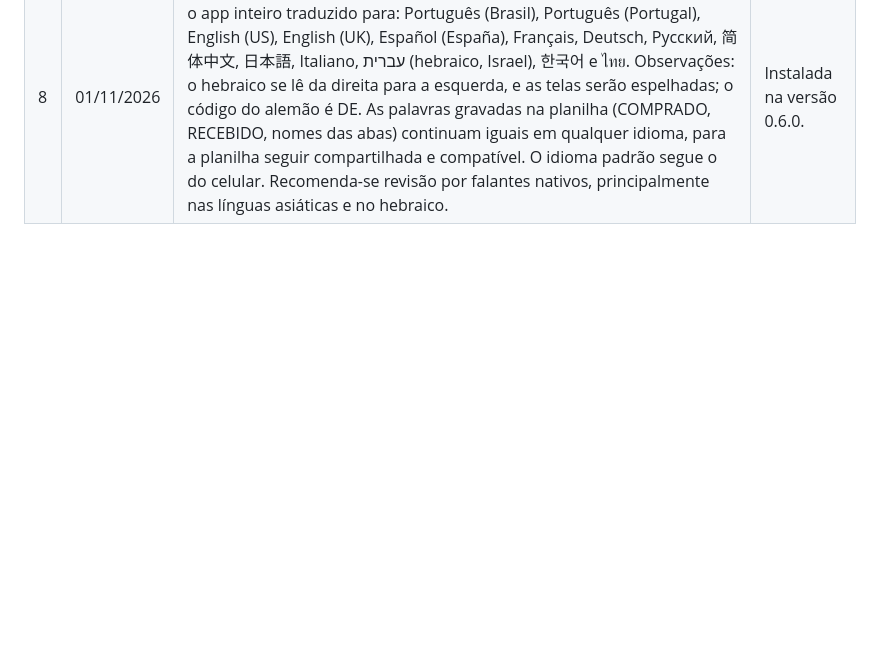
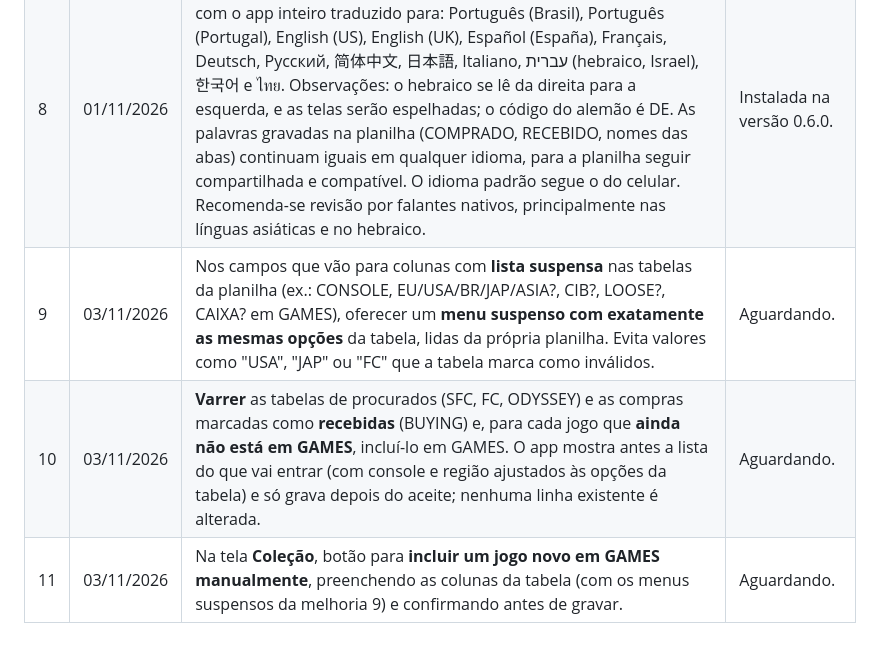
Before and after one commit to VPRODC83/gamecatalog-app, a Markdown page: docs/melhorias.md, the part around the change. Drawn GitHub-style; blank space fills up the shorter version.

Commit message:
Melhorias: registra 9 a 11 (menus das tabelas, varredura para GAMES, inclusão manual)
Co-Authored-By: Claude Opus 5.5 <noreply@anthropic.com>
Claude-Session: https://claude.ai/code/session_0145KJ5ySqUjgdFDBn8ixK4C

```diff
--- a/docs/melhorias.md
+++ b/docs/melhorias.md
@@ -14,3 +14,6 @@ As melhorias 1 a 8 foram aprovadas para instalação em 01/11/2026.
 | 6 | 01/11/2026 | Na ficha de um jogo da **Coleção**, tocar na capa ou na foto da mídia abre a imagem em **tela cheia**, com zoom de pinça para ver os detalhes, e um botão **Voltar** (o voltar do celular também funciona) para retornar à ficha. Os botões "Trocar capa" e "Foto da mídia" continuam embaixo das imagens. | Instalada na versão 0.6.0. |
 | 7 | 01/11/2026 | Onde o app mostra o título da coluna **EU/USA/BR/JAP/ASIA** (ficha do jogo, edição, "Recebi"), mostrar **REGIÃO**. Só na tela do app: o cabeçalho da planilha não muda. Vale para a coluna marcada como região em "Abas e colunas", qualquer que seja o título dela na planilha. | Instalada na versão 0.6.0. |
 | 8 | 01/11/2026 | Em **Ajustes → Aplicativo**, caixa de seleção do **idioma da interface**, com o app inteiro traduzido para: Português (Brasil), Português (Portugal), English (US), English (UK), Español (España), Français, Deutsch, Русский, 简体中文, 日本語, Italiano, עברית (hebraico, Israel), 한국어 e ไทย. Observações: o hebraico se lê da direita para a esquerda, e as telas serão espelhadas; o código do alemão é DE. As palavras gravadas na planilha (COMPRADO, RECEBIDO, nomes das abas) continuam iguais em qualquer idioma, para a planilha seguir compartilhada e compatível. O idioma padrão segue o do celular. Recomenda-se revisão por falantes nativos, principalmente nas línguas asiáticas e no hebraico. | Instalada na versão 0.6.0. |
+| 9 | 03/11/2026 | Nos campos que vão para colunas com **lista suspensa** nas tabelas da planilha (ex.: CONSOLE, EU/USA/BR/JAP/ASIA?, CIB?, LOOSE?, CAIXA? em GAMES), oferecer um **menu suspenso com exatamente as mesmas opções** da tabela, lidas da própria planilha. Evita valores como "USA", "JAP" ou "FC" que a tabela marca como inválidos. | Aguardando. |
+| 10 | 03/11/2026 | **Varrer** as tabelas de procurados (SFC, FC, ODYSSEY) e as compras marcadas como **recebidas** (BUYING) e, para cada jogo que **ainda não está em GAMES**, incluí-lo em GAMES. O app mostra antes a lista do que vai entrar (com console e região ajustados às opções da tabela) e só grava depois do aceite; nenhuma linha existente é alterada. | Aguardando. |
+| 11 | 03/11/2026 | Na tela **Coleção**, botão para **incluir um jogo novo em GAMES manualmente**, preenchendo as colunas da tabela (com os menus suspensos da melhoria 9) e confirmando antes de gravar. | Aguardando. |
```
